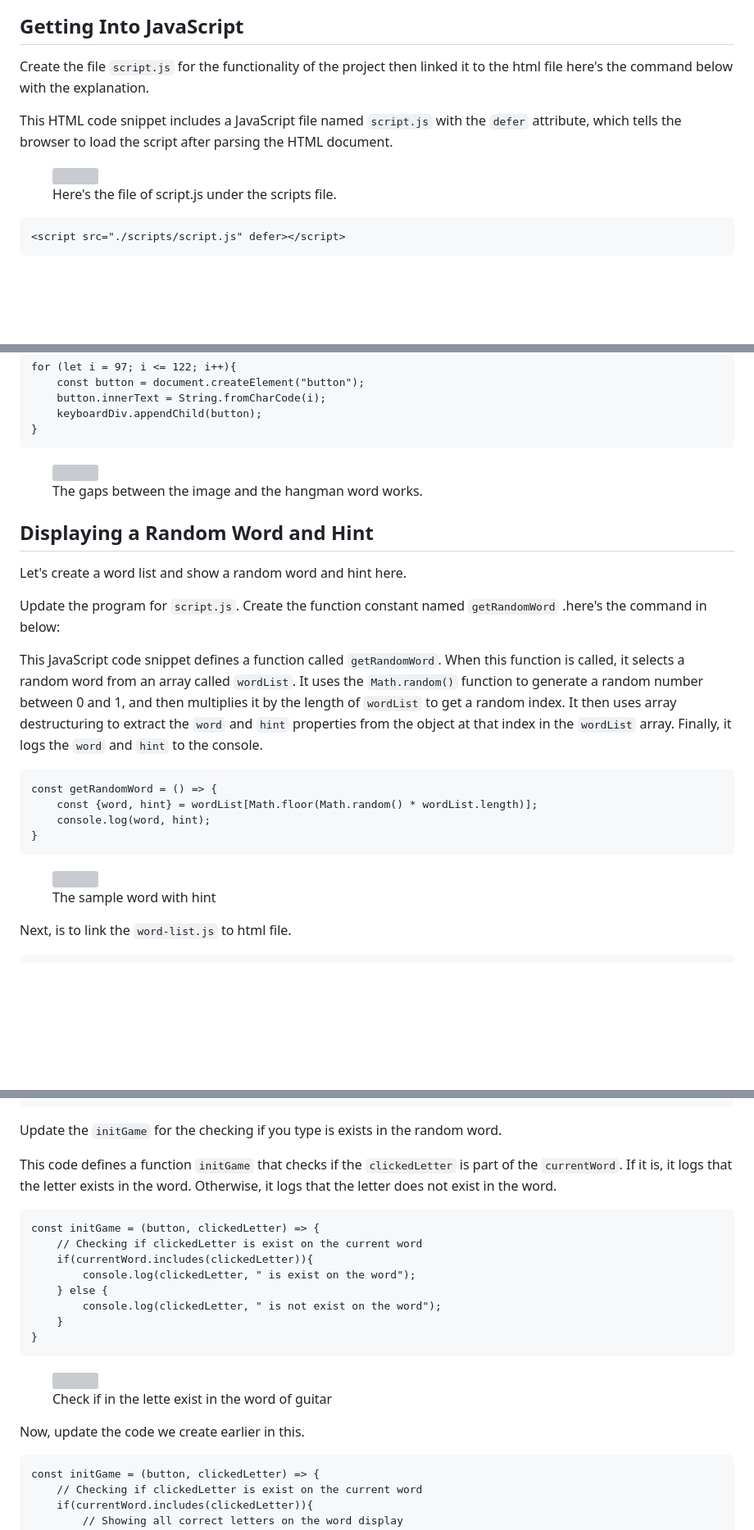
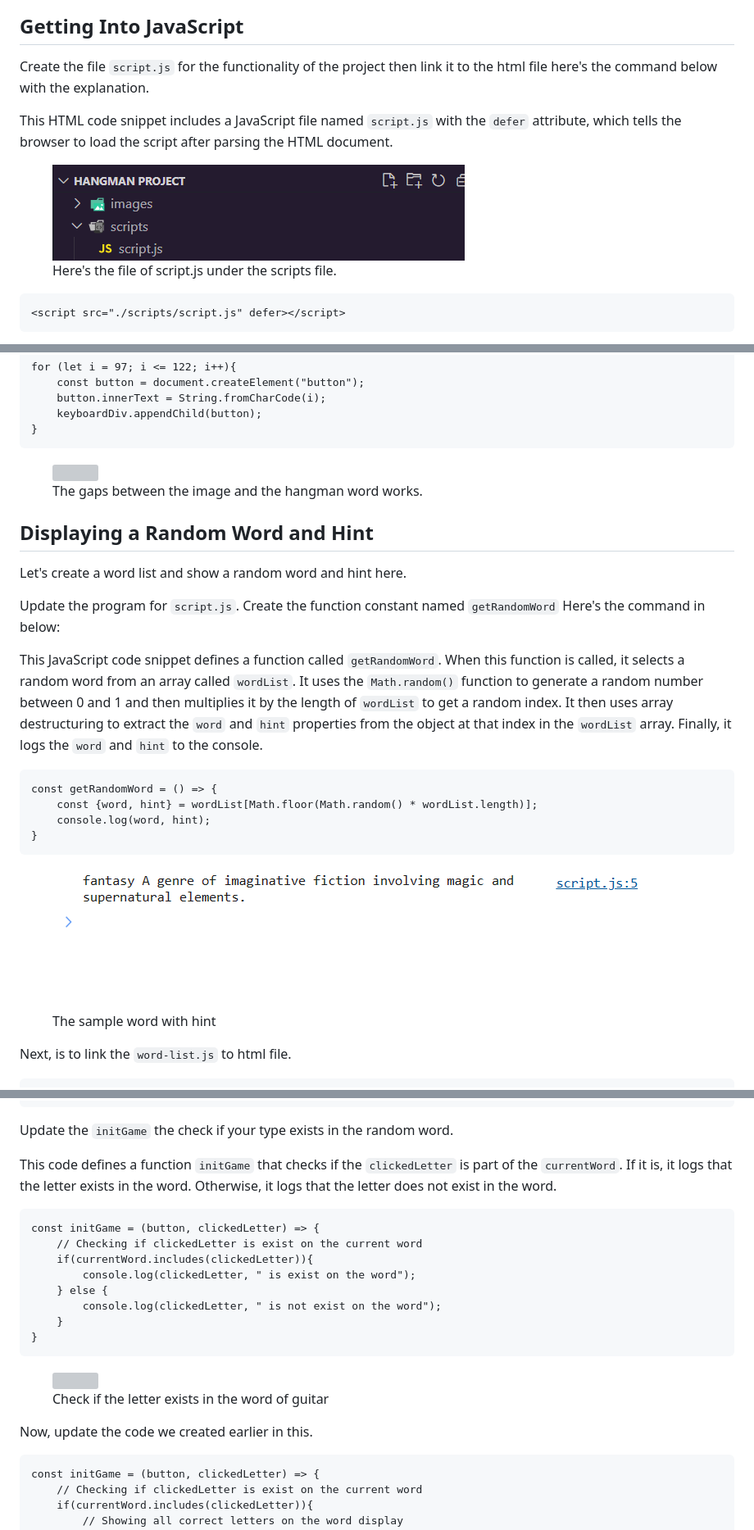
Before and after one commit to mancsedmon29/Web-Development-Projects, a Markdown page: README.md, 3 parts joined by grey strips. Shown at 82% size. Rendered like a GitHub page; blank space fills up the shorter version; grey boxes are pictures that could not be loaded.

Commit message:
Update README.md
The new content.

````diff
--- a/README.md
+++ b/README.md
@@ -931,12 +931,12 @@ This CSS code snippet contains a media query that applies styles when the viewpo
 
 ## Getting Into JavaScript
 
-Create the file `script.js` for the functionality of the project then linked it to the html file here's the command below with the explanation.
+Create the file `script.js` for the functionality of the project then link it to the html file here's the command below with the explanation.
 
 This HTML code snippet includes a JavaScript file named `script.js` with the `defer` attribute, which tells the browser to load the script after parsing the HTML document.
 
 <figure>
-    <img src="./imgpage/filejs.png">
+    <img src="./filejs.png">
     <figcaption>Here's the file of script.js under the scripts file.</figcaption>
 </figure>
 
@@ -1061,9 +1061,9 @@ for (let i = 97; i <= 122; i++){
 
 Let's create a word list and show a random word and hint here.
 
-Update the program for `script.js`. Create the function constant named `getRandomWord` .here's the command in below:
-
-This JavaScript code snippet defines a function called `getRandomWord`. When this function is called, it selects a random word from an array called `wordList`. It uses the `Math.random()` function to generate a random number between 0 and 1, and then multiplies it by the length of `wordList` to get a random index. It then uses array destructuring to extract the `word` and `hint` properties from the object at that index in the `wordList` array. Finally, it logs the `word` and `hint` to the console.
+Update the program for `script.js`. Create the function constant named `getRandomWord` Here's the command in below:
+
+This JavaScript code snippet defines a function called `getRandomWord`. When this function is called, it selects a random word from an array called `wordList`. It uses the `Math.random()` function to generate a random number between 0 and 1 and then multiplies it by the length of `wordList` to get a random index. It then uses array destructuring to extract the `word` and `hint` properties from the object at that index in the `wordList` array. Finally, it logs the `word` and `hint` to the console.
 
 ```
 const getRandomWord = () => {
@@ -1073,7 +1073,7 @@ const getRandomWord = () => {
 ```
 
 <figure>
-    <img src="./imgpage/samplerandom.png">
+    <img src="./samplerandom.png">
     <figcaption>The sample word with hint</figcaption>
 </figure>
 
@@ -1184,7 +1184,7 @@ const getRandomWord = () => {
 }
 ```
 
-Update the `initGame` for the checking if you type is exists in the random word.
+Update the `initGame` the check if your type exists in the random word.
 
 This code defines a function `initGame` that checks if the `clickedLetter` is part of the `currentWord`. If it is, it logs that the letter exists in the word. Otherwise, it logs that the letter does not exist in the word.
 
@@ -1200,11 +1200,11 @@ const initGame = (button, clickedLetter) => {
 ```
 
 <figure>
-    <img src="./imgpage/checkletter.gif">
-    <figcaption>Check if in the lette exist in the word of guitar</figcaption>
-</figure>
-
-Now, update the code we create earlier in this.
+    <img src="./checkletter.gif">
+    <figcaption>Check if the letter exists in the word of guitar</figcaption>
+</figure>
+
+Now, update the code we created earlier in this.
 
 ```
 const initGame = (button, clickedLetter) => {
````
Also changed, not shown: other parts of README.md (+69 -69 lines).
